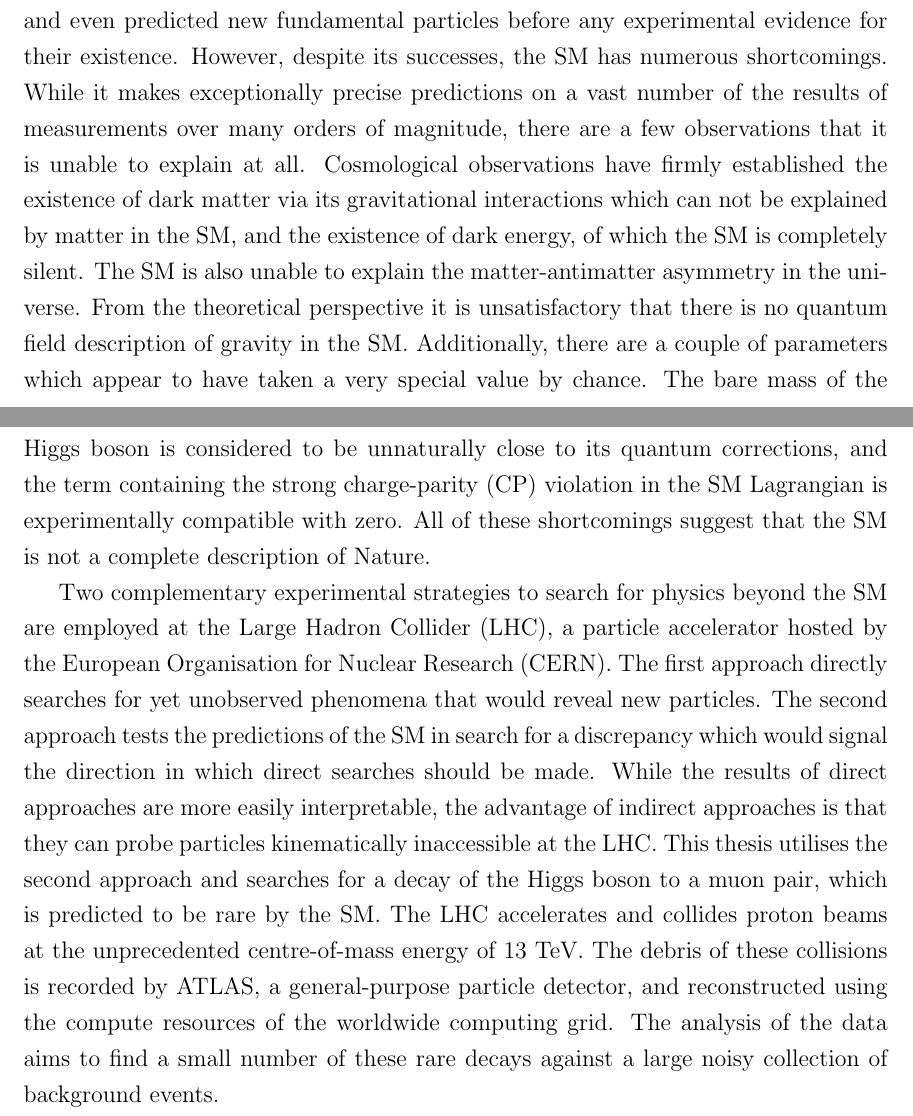
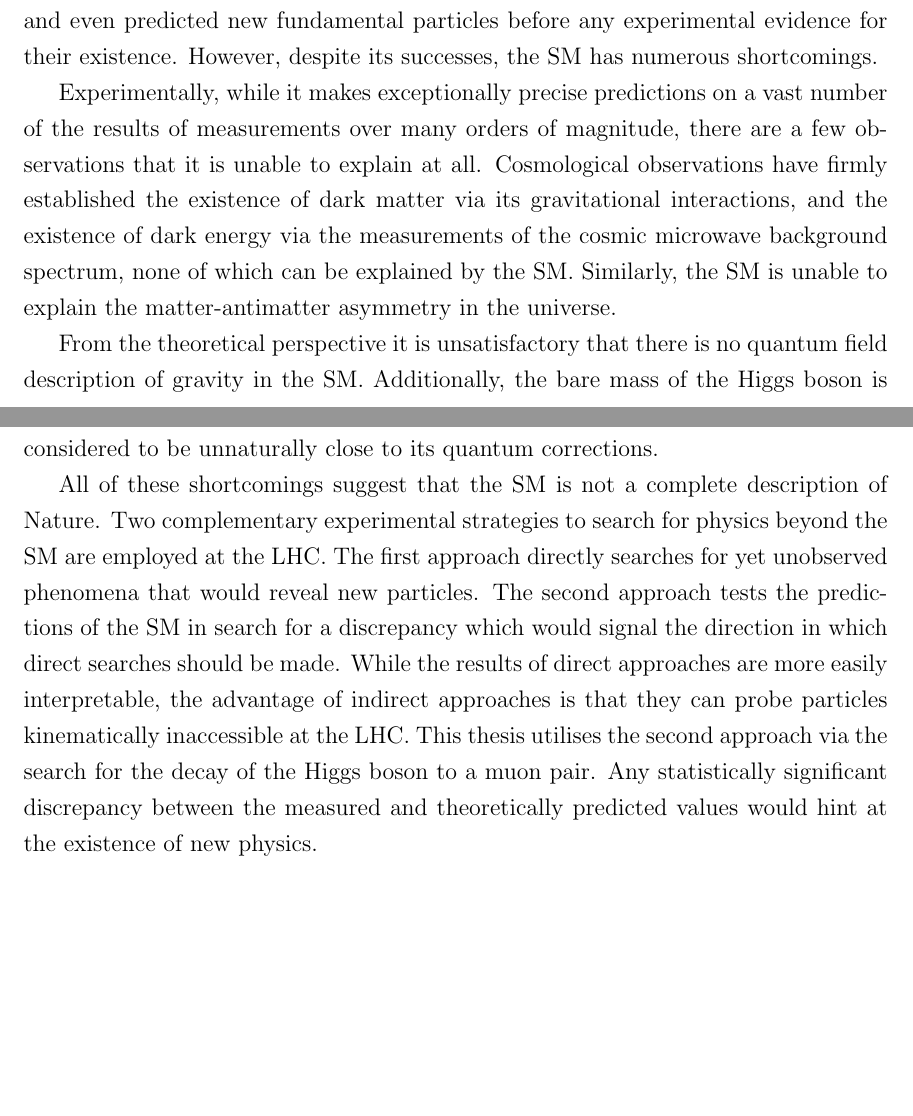
Before and after one commit to mzgubic/thesis, a LaTeX thesis (Hmumu.tex, which reads chapters/theory.tex): two parts of pages 13 and 14 of 20, joined at a grey line, cut so that both start at the same text, the shorter picture padded with empty space. Compiled offline with pdfLaTeX.

Commit message:
adapt the shortcomings section to the thesis

```diff
--- a/chapters/theory.tex
+++ b/chapters/theory.tex
@@ -235,32 +235,28 @@ The success
 of the predictive power of the Standard Model is unparalleled in the history of science.
 It has been tested to unprecedented levels of numerical precision and even predicted new
 fundamental particles before any experimental evidence for their existence. However,
-despite its successes, the SM has numerous shortcomings. While it makes exceptionally
+despite its successes, the SM has numerous shortcomings.
+
+Experimentally, while it makes exceptionally
 precise predictions on a vast number of the results of measurements over many orders
 of magnitude, there are a few observations that it is unable to explain at all.
 Cosmological observations have firmly established the existence of dark matter via its
-gravitational interactions which can not be explained by matter in the SM, and the
-existence of dark energy, of which the SM is completely silent. The SM is also unable
-to explain the matter-antimatter asymmetry in the universe. From the theoretical
-perspective it is unsatisfactory that there is no quantum field description of gravity
-in the SM. Additionally, there are a couple of parameters which appear to have taken a
-very special value by chance. The bare mass of the Higgs boson is considered to be
-unnaturally close to its quantum corrections, and the term containing the strong
-charge-parity (CP) violation in the SM Lagrangian is experimentally compatible with
-zero. All of these shortcomings suggest that the SM is not a complete description of Nature.
+gravitational interactions, and the existence of dark energy via the measurements of
+the cosmic microwave background spectrum, none of which can be explained by the SM.
+Similarly, the SM is unable to explain the matter-antimatter asymmetry in the universe.
 
+From the theoretical perspective it is unsatisfactory that there is no quantum field description of gravity
+in the SM. Additionally, the bare mass of the Higgs boson is considered to be
+unnaturally close to its quantum corrections.
 
+All of these shortcomings suggest that the SM is not a complete description of Nature.
 Two complementary experimental strategies to search for physics beyond the SM are
-employed at the Large Hadron Collider (LHC), a particle accelerator hosted by the
-European Organisation for Nuclear Research (CERN). The first approach directly searches
+employed at the LHC. The first approach directly searches
 for yet unobserved phenomena that would reveal new particles. The second approach tests
 the predictions of the SM in search for a discrepancy which would signal the direction
 in which direct searches should be made. While the results of direct approaches are
 more easily interpretable, the advantage of indirect approaches is that they can probe
 particles kinematically inaccessible at the LHC. This thesis utilises the second
-approach and searches for a decay of the Higgs boson to a muon pair, which is predicted
-to be rare by the SM. The LHC accelerates and collides proton beams at the unprecedented
-centre-of-mass energy of 13 TeV. The debris of these collisions is recorded by ATLAS, a
-general-purpose particle detector, and reconstructed using the compute resources of the
-worldwide computing grid. The analysis of the data aims to find a small number of these
-rare decays against a large noisy collection of background events.
+approach via the search for the decay of the Higgs boson to a muon pair. Any
+statistically significant discrepancy between the measured and theoretically predicted
+values would hint at the existence of new physics.
```
